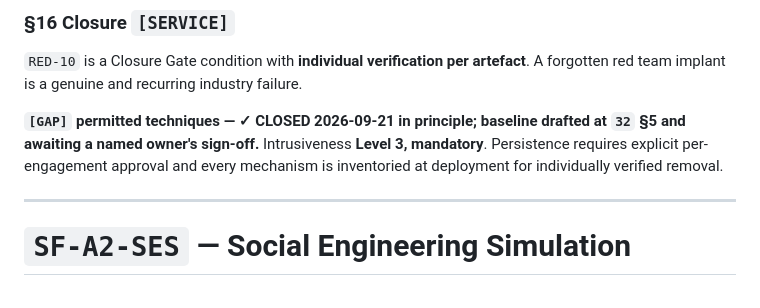
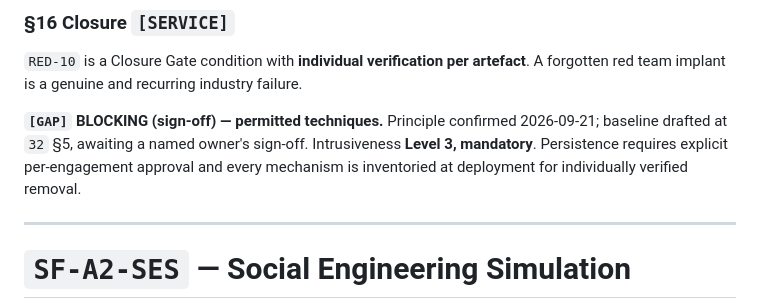
Before and after one commit to prem-shree/SleuthForensics-Runbook, a Markdown page: docs/25-ets-testing.md, the part around the change. Drawn GitHub-style.

```diff
--- a/docs/25-ets-testing.md
+++ b/docs/25-ets-testing.md
@@ -296,8 +296,8 @@ response improvement recommendations · technical debrief · executive summary *
 `RED-10` is a Closure Gate condition with **individual verification per artefact**. A forgotten red
 team implant is a genuine and recurring industry failure.
 
-**`[GAP]` permitted techniques — ✓ **CLOSED 2026-09-21** in principle; baseline drafted at `32` §5 and awaiting a named
-owner's sign-off.** Intrusiveness **Level 3, mandatory**. Persistence requires explicit per-engagement
+**`[GAP]` BLOCKING (sign-off) — permitted techniques.** Principle confirmed 2026-09-21; baseline
+drafted at `32` §5, awaiting a named owner's sign-off. Intrusiveness **Level 3, mandatory**. Persistence requires explicit per-engagement
 approval and every mechanism is inventoried at deployment for individually verified removal.
 
 ---
```
Also changed, not shown: README.md (+25 -12 lines), docs/26-ets-investigation.md (+2 -1 lines).
